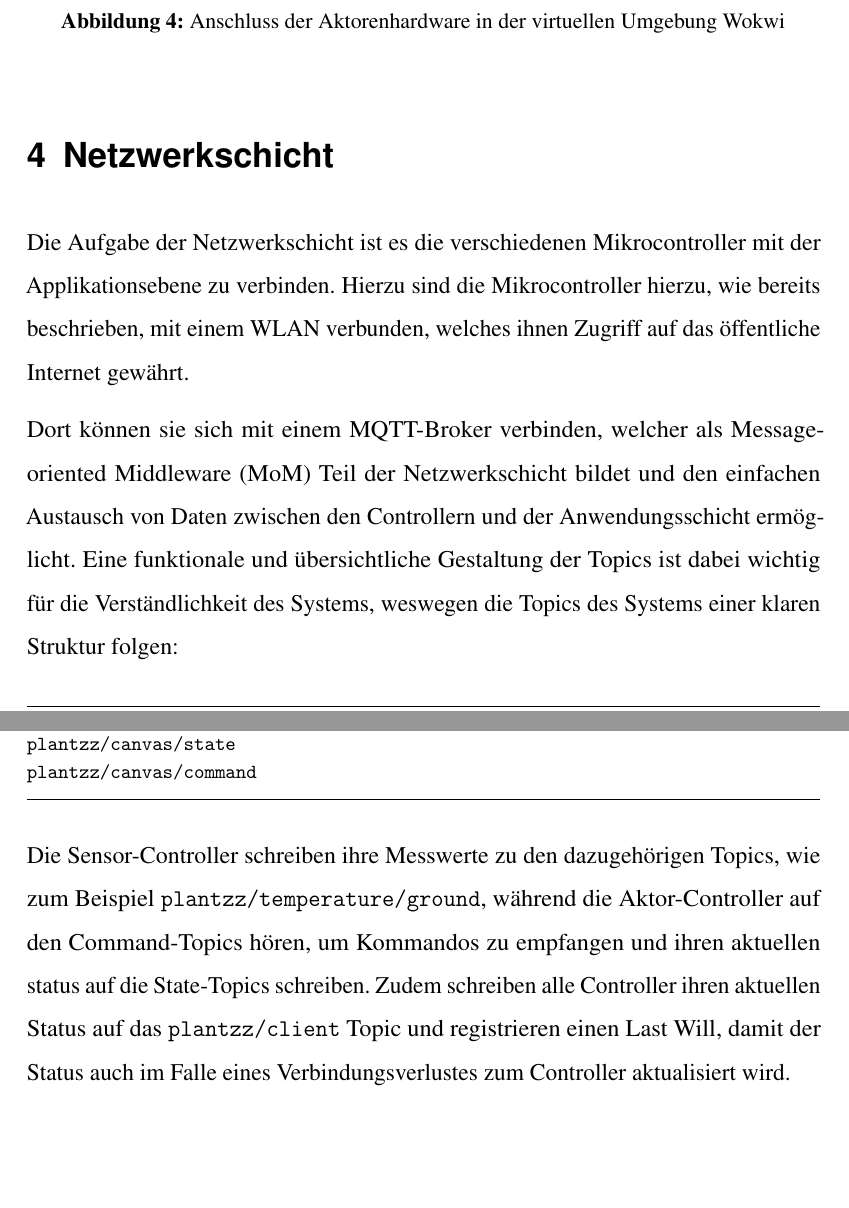
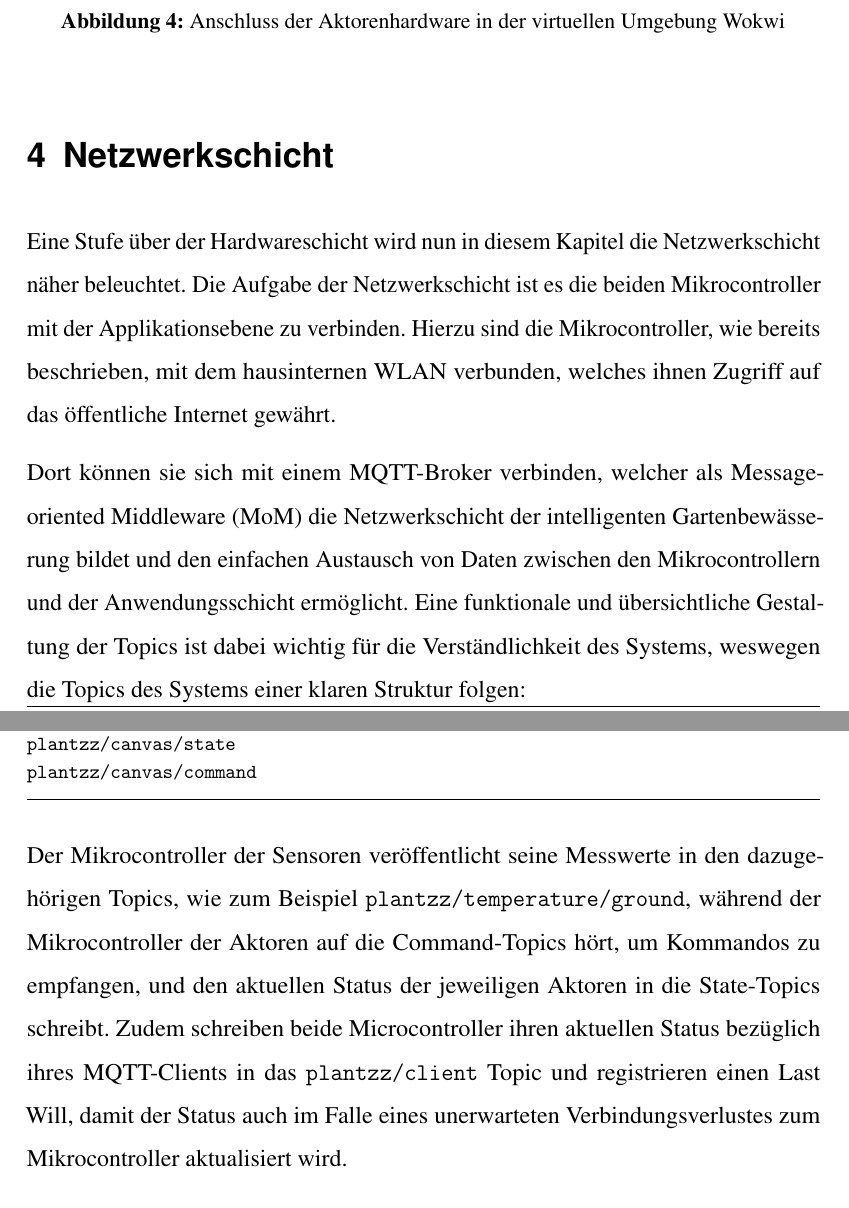
Before and after one commit to kevinsieverding/w3m200201-laborbericht, a LaTeX document (index.tex, which reads content/netzwerkschicht.tex): two parts of pages 12 and 13 of 15, joined at a grey line, cut so that both start at the same text, the shorter picture padded with empty space. Compiled offline with pdfLaTeX.

Commit message:
Einbettung der Netzwerkschicht in den bisherigen Text -> am besten nochmal probelesen:)

```diff
--- a/content/netzwerkschicht.tex
+++ b/content/netzwerkschicht.tex
@@ -2,10 +2,11 @@
 
 \section{Netzwerkschicht}
 
-Die Aufgabe der Netzwerkschicht ist es die verschiedenen Mikrocontroller mit der Applikationsebene zu verbinden.
-Hierzu sind die Mikrocontroller hierzu, wie bereits beschrieben, mit einem WLAN verbunden, welches ihnen Zugriff auf das öffentliche Internet gewährt.
+Eine Stufe über der Hardwareschicht wird nun in diesem Kapitel die Netzwerkschicht näher beleuchtet.
+Die Aufgabe der Netzwerkschicht ist es die beiden Mikrocontroller mit der Applikationsebene zu verbinden.
+Hierzu sind die Mikrocontroller, wie bereits beschrieben, mit dem hausinternen WLAN verbunden, welches ihnen Zugriff auf das öffentliche Internet gewährt.
 
-Dort können sie sich mit einem MQTT-Broker verbinden, welcher als \gls{mom} Teil der Netzwerkschicht bildet und den einfachen Austausch von Daten zwischen den Controllern und der Anwendungsschicht ermöglicht.
+Dort können sie sich mit einem MQTT-Broker verbinden, welcher als \gls{mom} die Netzwerkschicht der intelligenten Gartenbewässerung bildet und den einfachen Austausch von Daten zwischen den Mikrocontrollern und der Anwendungsschicht ermöglicht.
 Eine funktionale und übersichtliche Gestaltung der Topics ist dabei wichtig für die Verständlichkeit des Systems, weswegen die Topics des Systems einer klaren Struktur folgen:
 
 \begin{minted}{text}
@@ -21,5 +22,5 @@ Eine funktionale und übersichtliche Gestaltung der Topics ist dabei wichtig fü
   plantzz/canvas/command
 \end{minted}
 
-Die Sensor-Controller schreiben ihre Messwerte zu den dazugehörigen Topics, wie zum Beispiel \texttt{plantzz/temperature/ground}, während die Aktor-Controller auf den Command-Topics hören, um Kommandos zu empfangen und ihren aktuellen status auf die State-Topics schreiben.
-Zudem schreiben alle Controller ihren aktuellen Status auf das \texttt{plantzz/client} Topic und registrieren einen Last Will, damit der Status auch im Falle eines Verbindungsverlustes zum Controller aktualisiert wird.
+Der Mikrocontroller der Sensoren veröffentlicht seine Messwerte in den dazugehörigen Topics, wie zum Beispiel \texttt{plantzz/temperature/ground}, während der Mikrocontroller der Aktoren auf die Command-Topics hört, um Kommandos zu empfangen, und den aktuellen Status der jeweiligen Aktoren in die State-Topics schreibt.
+Zudem schreiben beide Microcontroller ihren aktuellen Status bezüglich ihres MQTT-Clients in das \texttt{plantzz/client} Topic und registrieren einen Last Will, damit der Status auch im Falle eines unerwarteten Verbindungsverlustes zum Mikrocontroller aktualisiert wird.
```
